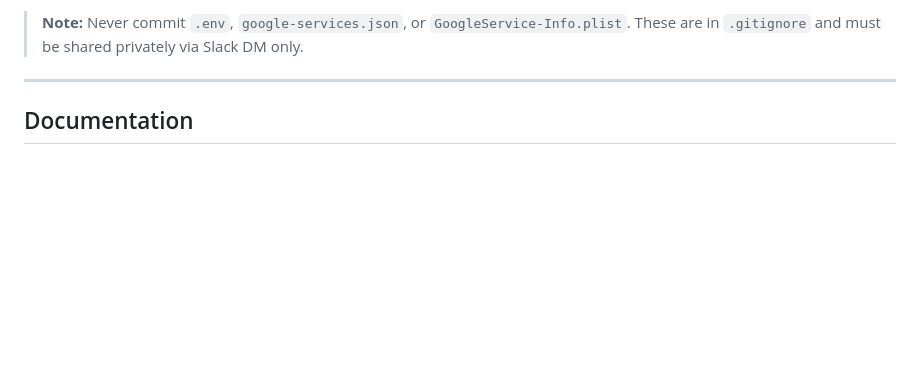
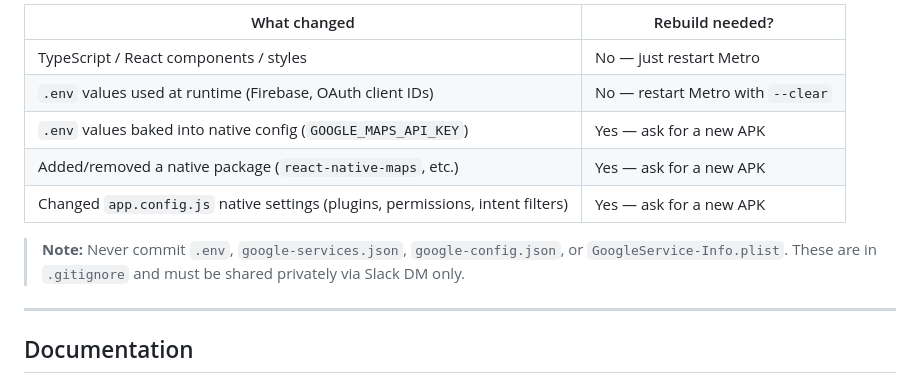
Before and after one commit to build-umass/amherstconnect, a Markdown page: ReadMe.md, the part around one of its changes. Rendered like a GitHub page; blank space fills up the shorter version.

```diff
--- a/ReadMe.md
+++ b/ReadMe.md
@@ -97,5 +136,13 @@ amherstconnect/
 
-> **Note:** Never commit `.env`, `google-services.json`, or `GoogleService-Info.plist`. These are in `.gitignore` and must be shared privately via Slack DM only.
+| What changed | Rebuild needed? |
+|---|---|
+| TypeScript / React components / styles | No — just restart Metro |
+| `.env` values used at runtime (Firebase, OAuth client IDs) | No — restart Metro with `--clear` |
+| `.env` values baked into native config (`GOOGLE_MAPS_API_KEY`) | Yes — ask for a new APK |
+| Added/removed a native package (`react-native-maps`, etc.) | Yes — ask for a new APK |
+| Changed `app.config.js` native settings (plugins, permissions, intent filters) | Yes — ask for a new APK |
+
+> **Note:** Never commit `.env`, `google-services.json`, `google-config.json`, or `GoogleService-Info.plist`. These are in `.gitignore` and must be shared privately via Slack DM only.
 
 ---
 
```
Also changed, not shown: other parts of ReadMe.md (+66 -27 lines).
